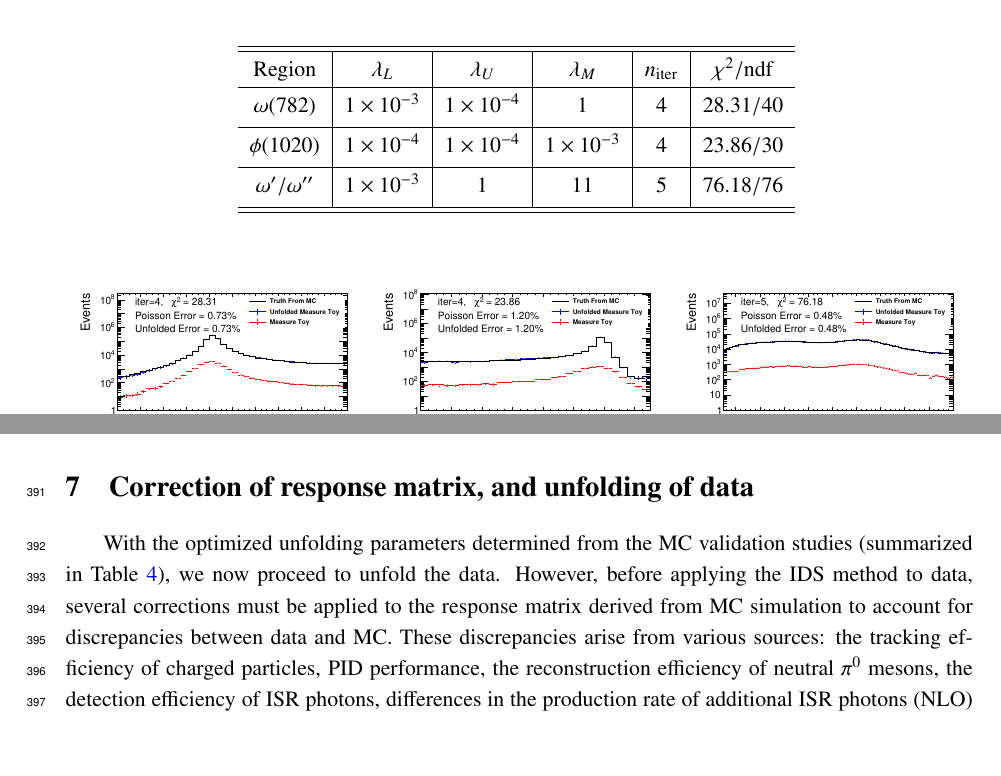
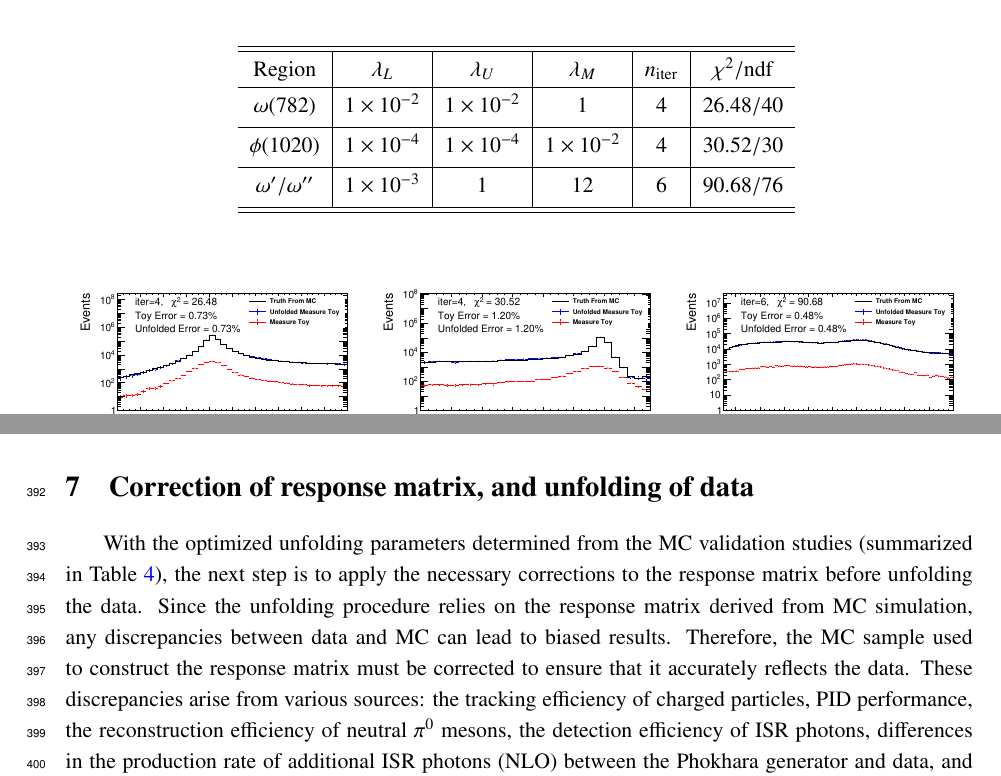
Before and after one commit to XiaoGY98/MEMO_HVP3PI, a LaTeX document (memo_hvp3pi.tex, which reads 6_unfolding.tex, 7_efficiency_corr.tex): two parts of pages 23 and 24 of 43, joined at a grey line, cut so that both start at the same text, the shorter picture padded with empty space. Compiled offline with pdfLaTeX.

Commit message:
20260323

```diff
--- a/6_unfolding.tex
+++ b/6_unfolding.tex
@@ -142,11 +142,11 @@ The optimal parameter combination is chosen based on several considerations: the
             \hline \hline
             Region & $\lambda_L$ & $\lambda_U$ & $\lambda_M$ & $n_{\text{iter}}$ & $\chi^2/\text{ndf}$ \\
             \hline
-            $\omega(782)$ & $1\times10^{-3}$ & $1\times10^{-4}$ & $1$ & $4$ & $28.31/40$ \\[2pt] % 添加额外垂直间距
+            $\omega(782)$ & $1\times10^{-2}$ & $1\times10^{-2}$ & $1$ & $4$ & $26.48/40$ \\[2pt] % 添加额外垂直间距
             \hline
-            $\phi(1020)$ & $1\times10^{-4}$ & $1\times10^{-4}$ & $1\times10^{-3}$ & $4$ & $23.86/30$ \\[2pt]
+            $\phi(1020)$ & $1\times10^{-4}$ & $1\times10^{-4}$ & $1\times10^{-2}$ & $4$ & $30.52/30$ \\[2pt]
             \hline
-            $\omega'/\omega''$ & $1\times10^{-3}$ & $1$ & $11$ & $5$ & $76.18/76$ \\[2pt]
+            $\omega'/\omega''$ & $1\times10^{-3}$ & $1$ & $12$ & $6$ & $90.68/76$ \\[2pt]
             \hline \hline
         \end{tabular}
         \label{tab:optimized_parameters}
--- a/7_efficiency_corr.tex
+++ b/7_efficiency_corr.tex
@@ -2,7 +2,7 @@
 \section{Correction of response matrix, and unfolding of data}
 \label{sec:eff_corr}
 
-With the optimized unfolding parameters determined from the MC validation studies (summarized in Table~\ref{tab:optimized_parameters}), we now proceed to unfold the data. However, before applying the IDS method to data, several corrections must be applied to the response matrix derived from MC simulation to account for discrepancies between data and MC. These discrepancies arise from various sources: the tracking efficiency of charged particles, PID performance, the reconstruction efficiency of neutral $\pi^0$ mesons, the detection efficiency of ISR photons, differences in the production rate of additional ISR photons (NLO) between the Phokhara generator and data, and the discrepancy in the $\chi^2_{4C}$ distribution between data and MC. The following subsections address each of these corrections in detail.
+With the optimized unfolding parameters determined from the MC validation studies (summarized in Table~\ref{tab:optimized_parameters}), the next step is to apply the necessary corrections to the response matrix before unfolding the data. Since the unfolding procedure relies on the response matrix derived from MC simulation, any discrepancies between data and MC can lead to biased results. Therefore, the MC sample used to construct the response matrix must be corrected to ensure that it accurately reflects the data. These discrepancies arise from various sources: the tracking efficiency of charged particles, PID performance, the reconstruction efficiency of neutral $\pi^0$ mesons, the detection efficiency of ISR photons, differences in the production rate of additional ISR photons (NLO) between the Phokhara generator and data, and the discrepancy in the $\chi^2_{4C}$ distribution between data and MC. The following subsections address each of these corrections in detail.
 
 \subsection{Tracking and PID efficiencies}
 
```
Also changed, not shown: fig/mc_unfold_high.eps, fig/mc_unfold_omega.eps, fig/mc_unfold_phi.eps, memo_hvp3pi.pdf, 6_unfolding.tex (2 more changed lines), 7_efficiency_corr.tex (1 more changed lines), 2 other files.
